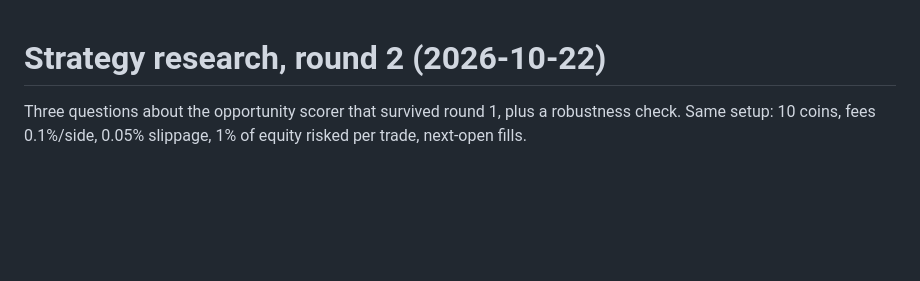
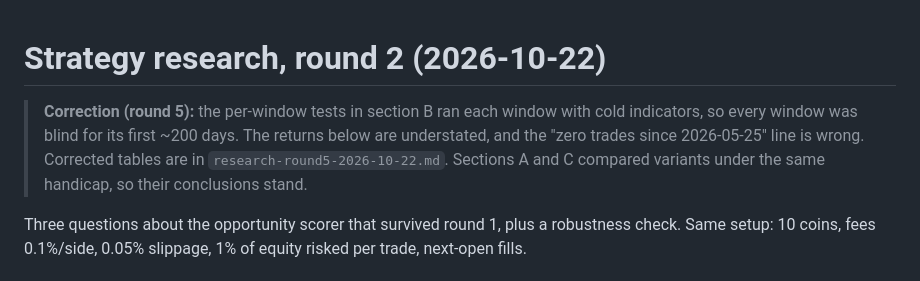
Before and after one commit to shuvojamal/fsibl, a Markdown page: docs/research-round2-2026-10-22.md, the part around the change. GitHub-like rendering; blank space fills up the shorter version.

```diff
--- a/docs/research-round2-2026-10-22.md
+++ b/docs/research-round2-2026-10-22.md
@@ -1,4 +1,11 @@
 # Strategy research, round 2 (2026-10-22)
+
+> **Correction (round 5):** the per-window tests in section B ran each
+> window with cold indicators, so every window was blind for its first
+> ~200 days. The returns below are understated, and the "zero trades since
+> 2026-05-25" line is wrong. Corrected tables are in
+> `research-round5-2026-10-22.md`. Sections A and C compared variants
+> under the same handicap, so their conclusions stand.
 
 Three questions about the opportunity scorer that survived round 1, plus a
 robustness check. Same setup: 10 coins, fees 0.1%/side, 0.05% slippage,
```
Also changed, not shown: docs/research-round3-2026-10-22.md (+6 -0 lines), docs/research-round5-2026-10-22.md (added, +76 -0 lines).
